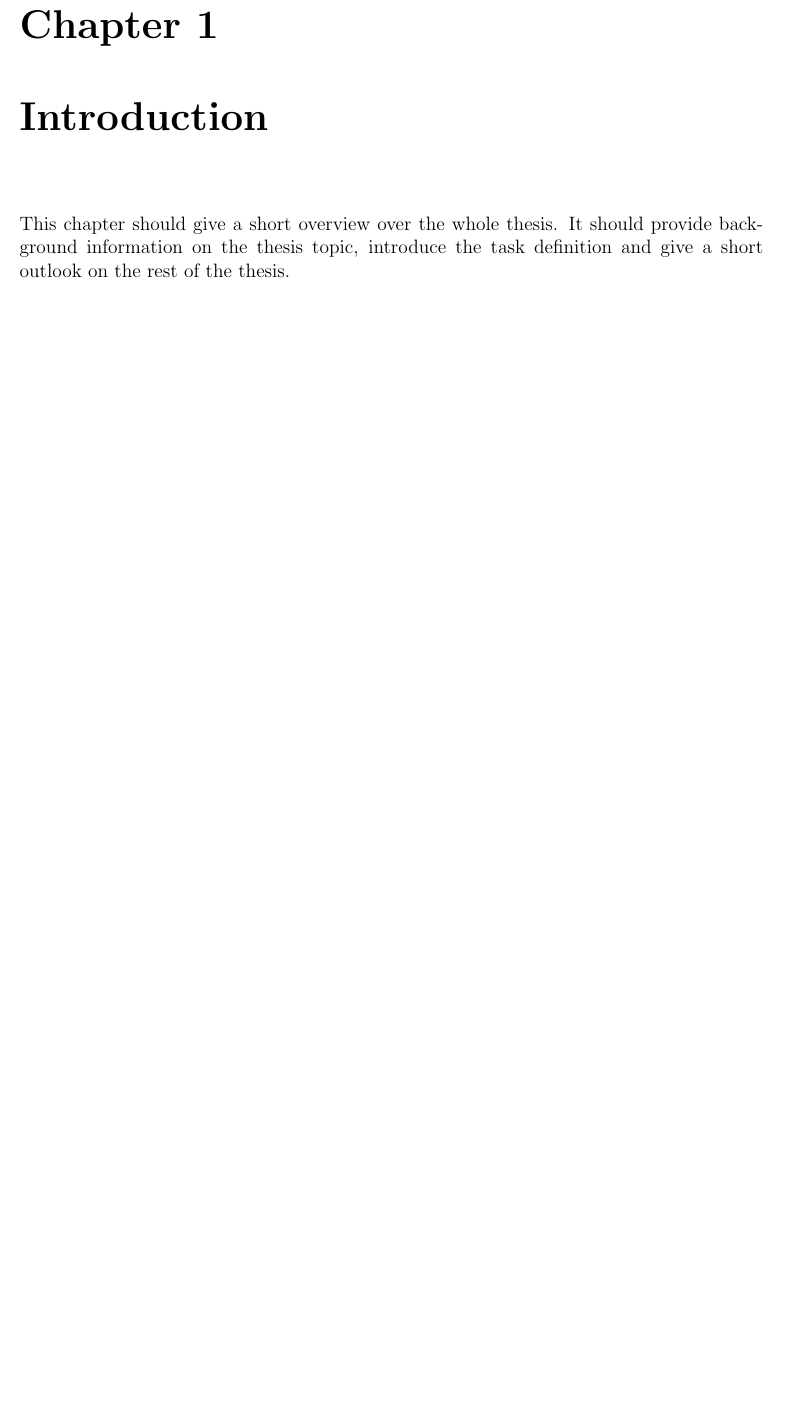
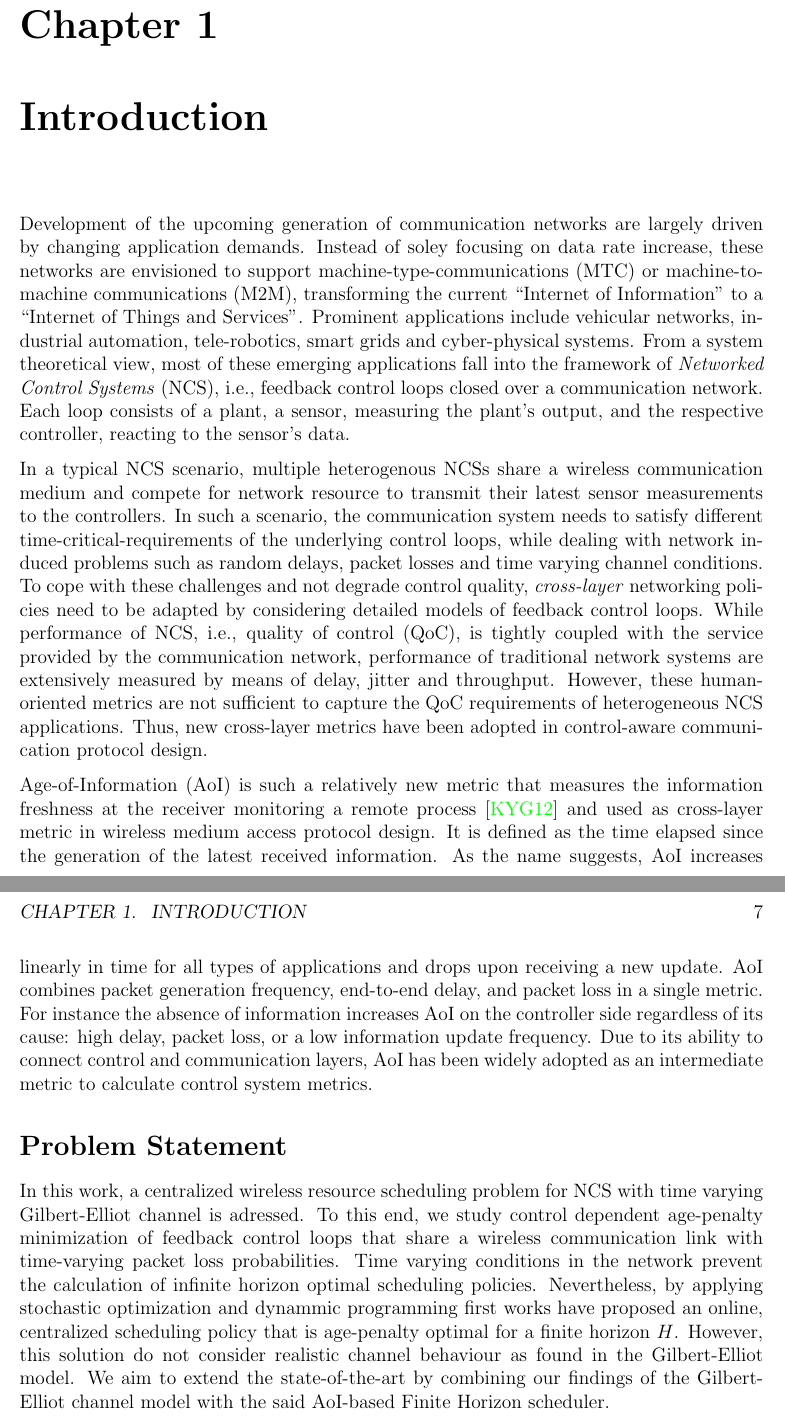
Before and after one commit to heliumind/bsc-thesis, a LaTeX thesis (LaTeX/main.tex, which reads LaTeX/chapters/01_introduction.tex): part of page 6 of 15 before the commit and two parts of pages 6 and 7 of 16 after it, the two joined at a grey line, cut so that both start at the same text, the shorter picture padded with empty space. Compiled offline with pdfLaTeX.

Commit message:
Introduction draft

```diff
--- a/LaTeX/chapters/01_introduction.tex
+++ b/LaTeX/chapters/01_introduction.tex
@@ -1,3 +1,64 @@
 \chapter{Introduction}
 
-This chapter should give a short overview over the whole thesis. It should provide background information on the thesis topic, introduce the task definition and give a short outlook on the rest of the thesis.
+Development of the upcoming generation of communication networks are largely
+driven by changing application demands. Instead of soley focusing on data rate
+increase, these networks are envisioned to support machine-type-communications
+(MTC) or machine-to-machine communications (M2M), transforming the current
+``Internet of Information'' to a ``Internet of Things and Services''. Prominent
+applications include vehicular networks, industrial automation, tele-robotics,
+smart grids and cyber-physical systems. From a system theoretical view, most of
+these emerging applications fall into the framework of \textit{Networked Control
+Systems} (NCS),  i.e., feedback control loops closed over a communication
+network. Each loop consists of a plant, a sensor, measuring the plant's output,
+and the respective controller, reacting to the sensor's data.
+
+In a typical NCS scenario, multiple heterogenous NCSs share a wireless
+communication medium and compete for network resource to transmit their latest
+sensor measurements to the controllers. In such a scenario, the communication
+system needs to satisfy different time-critical-requirements of the underlying
+control loops, while dealing with network induced problems such as random
+delays, packet losses and time varying channel conditions. To cope with these
+challenges and not degrade control quality, \textit{cross-layer} networking
+policies need to be adapted by considering detailed models of feedback control
+loops. While performance of NCS, i.e., quality of control (QoC), is tightly
+coupled with the service provided by the communication network, performance of
+traditional network systems are extensively measured by means of delay, jitter
+and throughput. However, these human-oriented metrics are not sufficient to
+capture the QoC requirements of heterogeneous NCS applications. Thus, new
+cross-layer metrics have been adopted in control-aware communication protocol
+design.
+
+Age-of-Information (AoI) is such a relatively new metric that measures the
+information freshness at the receiver monitoring a remote process
+\cite{kaul2012real} and used as cross-layer metric in wireless medium access
+protocol design. It is defined as the time elapsed since the generation of
+the latest received information. As the name suggests, AoI increases linearly in
+time for all types of applications and drops upon receiving a new update. AoI
+combines packet generation frequency, end-to-end delay, and packet loss in a
+single metric. For instance the absence of information increases AoI on the
+controller side regardless of its cause: high delay, packet loss, or a low
+information update frequency. Due to its ability to connect control and
+communication layers, AoI has been widely adopted as an intermediate metric to
+calculate control system metrics.
+
+% While such a setting allows control over large distances, wireless networks
+% inevitably introduce random delays, packet losses and time varying channel
+% conditions, degrading the control quality. As modern control theory is based on
+% the assumption that information are transmitted along perfect communication
+% channels, imperfections of the wireless channel or time-critical requirements of
+% the underlying control loops impose challenges for both communication and
+% control.
+
+\section*{Problem Statement}
+In this work, a centralized wireless resource scheduling problem for NCS with
+time varying Gilbert-Elliot channel is adressed. To this end, we study control
+dependent age-penalty minimization of feedback control loops that share a
+wireless communication link with time-varying packet loss probabilities. Time
+varying conditions in the network prevent the calculation of infinite horizon
+optimal scheduling policies. Nevertheless, by applying stochastic optimization
+and dynammic programming first works have proposed an online, centralized
+scheduling policy that is age-penalty optimal for a finite horizon $H$. However,
+this solution do not consider realistic channel behaviour as found in the
+Gilbert-Elliot model. We aim to extend the state-of-the-art by combining our
+findings of the Gilbert-Elliot channel model with the said AoI-based Finite
+Horizon scheduler.
```
Also changed, not shown: LaTeX/other/bibliography.bib (+26 -0 lines).
